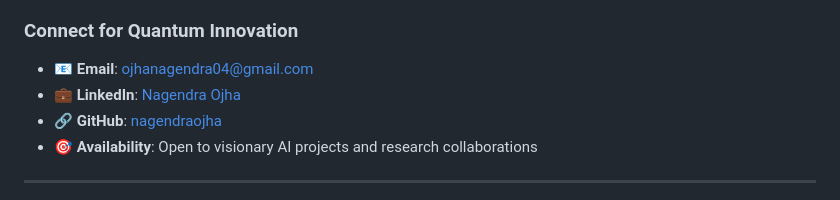
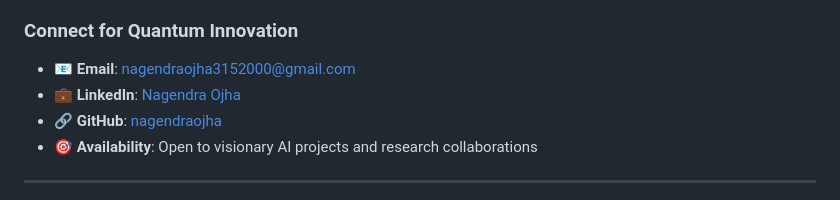
Before and after one commit to nagendraojha/ai-ml-news-magazine, a Markdown page: README.md, the part around the change. Rendered like a GitHub page.

```diff
--- a/README.md
+++ b/README.md
@@ -221,7 +221,7 @@ python app.py
 - 🌐 **Mission**: Deploying cutting-edge AI to solve real-world challenges
 
 ### Connect for Quantum Innovation
-- 📧 **Email**: ojhanagendra04@gmail.com
+- 📧 **Email**: nagendraojha3152000@gmail.com
 - 💼 **LinkedIn**: [Nagendra Ojha](https://www.linkedin.com/in/nagendra-ojha-2k25/)
 - 🔗 **GitHub**: [nagendraojha](https://github.com/nagendraojha)
 - 🎯 **Availability**: Open to visionary AI projects and research collaborations
```
